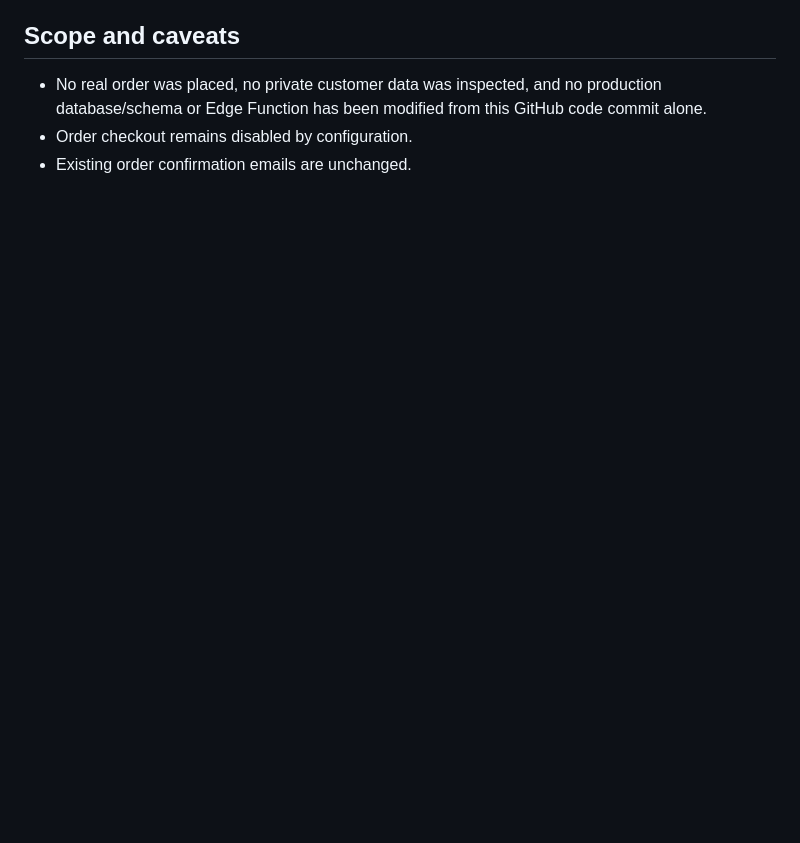
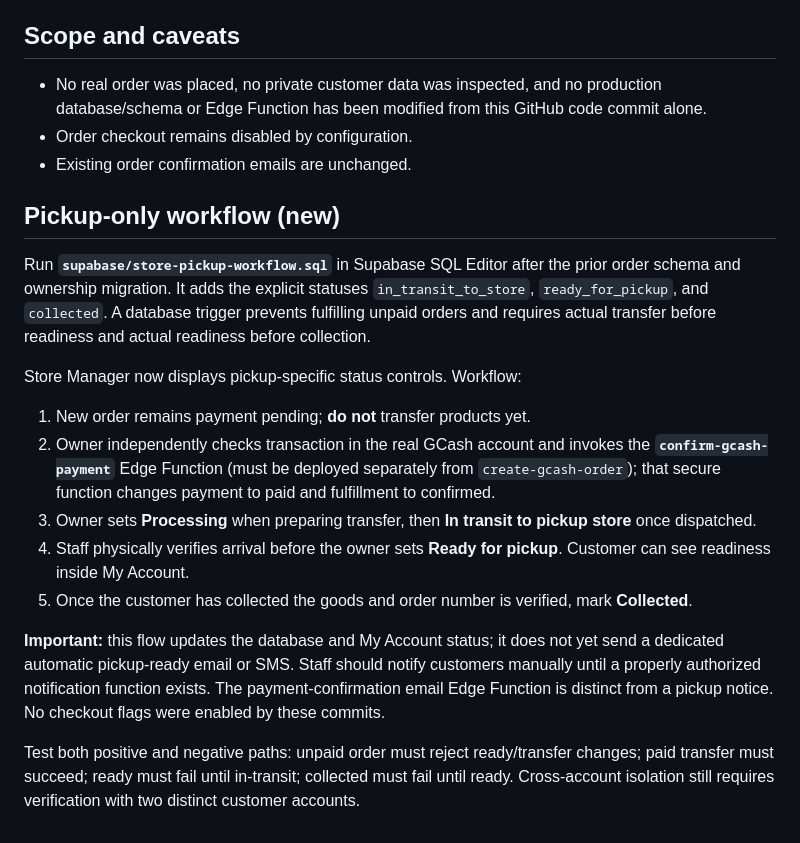
Before and after one commit to nicholasgearinger-code/Janiks_Aniks, a Markdown page: ORDER_HISTORY_SEO_SETUP.md, the part around the change. GitHub-like rendering; blank space fills up the shorter version.

Commit message:
Document pickup workflow migration, required payment verification function and staging tests

```diff
--- a/ORDER_HISTORY_SEO_SETUP.md
+++ b/ORDER_HISTORY_SEO_SETUP.md
@@ -37,3 +37,18 @@ Previous orders do not contain `customer_user_id`; **they are deliberately not e
 - No real order was placed, no private customer data was inspected, and no production database/schema or Edge Function has been modified from this GitHub code commit alone.
 - Order checkout remains disabled by configuration.
 - Existing order confirmation emails are unchanged.
+
+
+## Pickup-only workflow (new)
+Run **`supabase/store-pickup-workflow.sql`** in Supabase SQL Editor after the prior order schema and ownership migration. It adds the explicit statuses `in_transit_to_store`, `ready_for_pickup`, and `collected`. A database trigger prevents fulfilling unpaid orders and requires actual transfer before readiness and actual readiness before collection.
+
+Store Manager now displays pickup-specific status controls. Workflow:
+1. New order remains payment pending; **do not** transfer products yet.
+2. Owner independently checks transaction in the real GCash account and invokes the **`confirm-gcash-payment`** Edge Function (must be deployed separately from `create-gcash-order`); that secure function changes payment to paid and fulfillment to confirmed.
+3. Owner sets **Processing** when preparing transfer, then **In transit to pickup store** once dispatched.
+4. Staff physically verifies arrival before the owner sets **Ready for pickup**. Customer can see readiness inside My Account.
+5. Once the customer has collected the goods and order number is verified, mark **Collected**.
+
+**Important:** this flow updates the database and My Account status; it does not yet send a dedicated automatic pickup-ready email or SMS. Staff should notify customers manually until a properly authorized notification function exists. The payment-confirmation email Edge Function is distinct from a pickup notice. No checkout flags were enabled by these commits.
+
+Test both positive and negative paths: unpaid order must reject ready/transfer changes; paid transfer must succeed; ready must fail until in-transit; collected must fail until ready. Cross-account isolation still requires verification with two distinct customer accounts.
```
